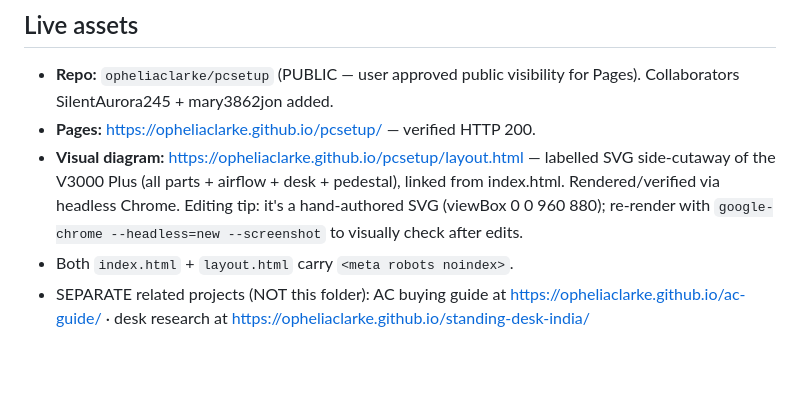
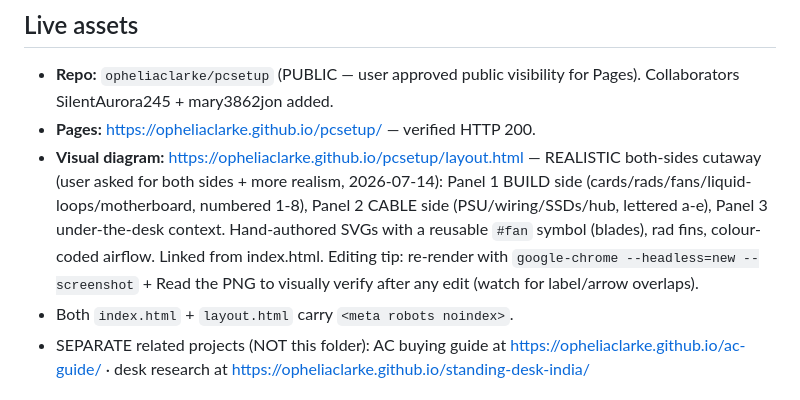
Before and after one commit to opheliaclarke/pcsetup, a Markdown page: CLAUDE.md, the part around the change. Rendered like a GitHub page; blank space fills up the shorter version.

Commit message:
Update state note: layout.html is now a both-sides realistic diagram
Co-Authored-By: Claude Opus 4.8 (1M context) <noreply@anthropic.com>

```diff
--- a/CLAUDE.md
+++ b/CLAUDE.md
@@ -7,7 +7,7 @@
 ## Live assets
 - **Repo:** `opheliaclarke/pcsetup` (PUBLIC — user approved public visibility for Pages). Collaborators SilentAurora245 + mary3862jon added.
 - **Pages:** https://opheliaclarke.github.io/pcsetup/ — verified HTTP 200.
-- **Visual diagram:** https://opheliaclarke.github.io/pcsetup/layout.html — labelled SVG side-cutaway of the V3000 Plus (all parts + airflow + desk + pedestal), linked from index.html. Rendered/verified via headless Chrome. Editing tip: it's a hand-authored SVG (viewBox 0 0 960 880); re-render with `google-chrome --headless=new --screenshot` to visually check after edits.
+- **Visual diagram:** https://opheliaclarke.github.io/pcsetup/layout.html — REALISTIC both-sides cutaway (user asked for both sides + more realism, 2026-07-14): Panel 1 BUILD side (cards/rads/fans/liquid-loops/motherboard, numbered 1-8), Panel 2 CABLE side (PSU/wiring/SSDs/hub, lettered a-e), Panel 3 under-the-desk context. Hand-authored SVGs with a reusable `#fan` symbol (blades), rad fins, colour-coded airflow. Linked from index.html. Editing tip: re-render with `google-chrome --headless=new --screenshot` + Read the PNG to visually verify after any edit (watch for label/arrow overlaps).
 - Both `index.html` + `layout.html` carry `<meta robots noindex>`.
 - SEPARATE related projects (NOT this folder): AC buying guide at https://opheliaclarke.github.io/ac-guide/ · desk research at https://opheliaclarke.github.io/standing-desk-india/
 
```
